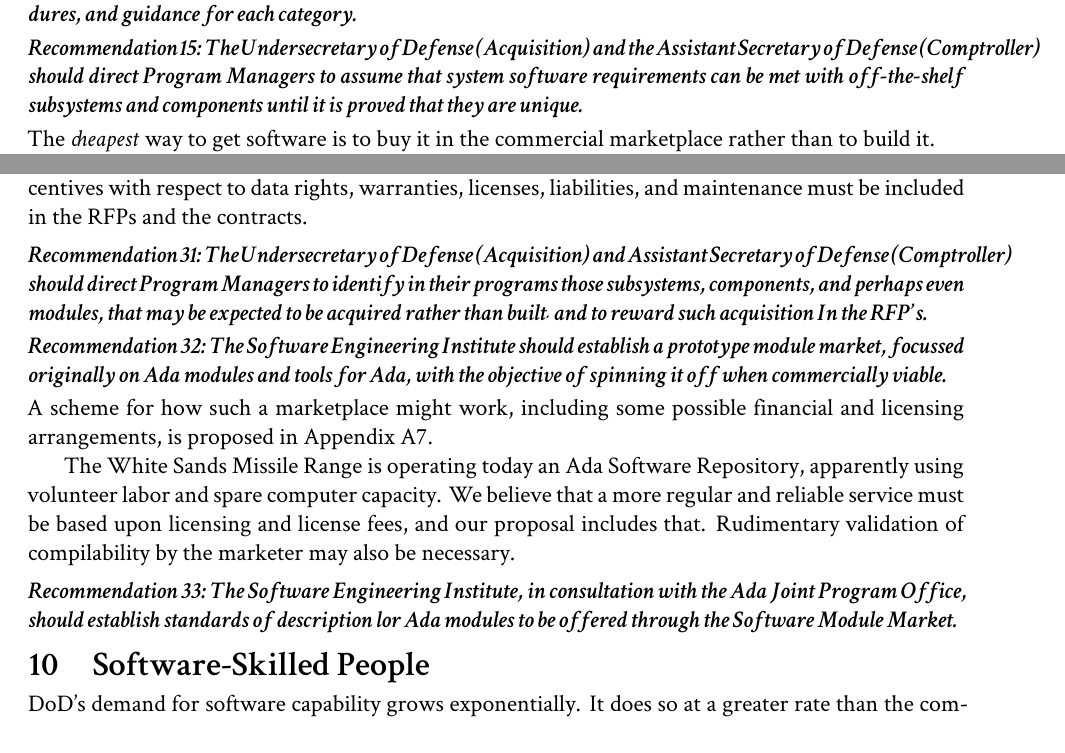
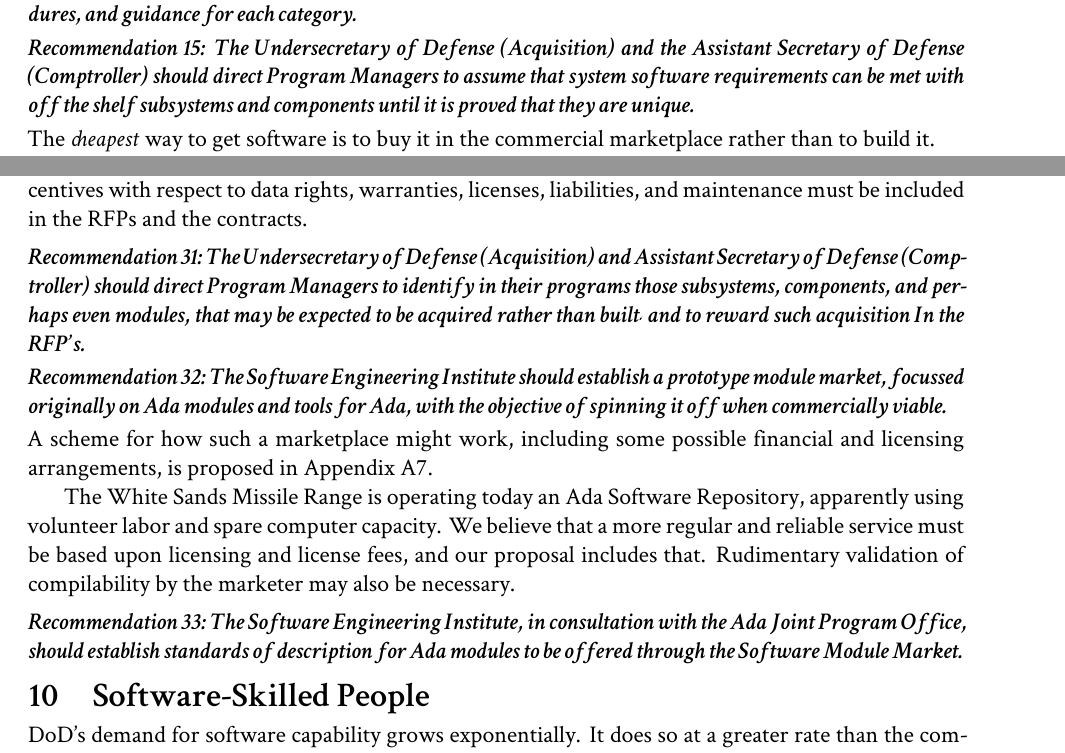
Before and after one commit to mpyne-navy/dsb-report, a LaTeX document (dsb-report.tex): two parts of pages 23 and 29 of 45, joined at a grey line, cut so that both start at the same text. The pictures show the PDF file dsb-report.pdf that the author committed with the source.

Commit message:
Fix some overlong lines.

```diff
--- a/dsb-report.tex
+++ b/dsb-report.tex
@@ -1393,9 +1393,9 @@ as, for example, a “Medium Extended-Class software project.”
 each category.}}
 
 \subsubsection*{\textit{Recommendation 15: The Undersecretary of Defense
-(Acquisition) and the Assistant Secretary of Defense (Comptroller) should
+(Acquisition) and the Assistant Secretary of Defense \linebreak[4](Comp\-troller) should
 direct Program Managers to assume that system software requirements can be met
-with off-the-shelf subsystems and components until it is proved that they are
+with off the shelf subsystems and components until it is proved that they are
 unique.}}
 
 The \emph{cheapest} way to get software is to buy it in the commercial
@@ -1647,10 +1647,10 @@ DoD’s software problems.
 \subsection*{Recommendations}
 
 \subsubsection*{\textit{Recommendation 23: The Undersecretary of Defense
-(Acquisition) should update DoD Directive 5000.29, “Management of Computer
-Resources In Major Defense Systems”, so that it mandates the iterative setting
-of specifications, the rapid prototyping of specified systpems, and incremental
-development.}}
+(Acquisition) should update DoD Directive 5000.29, \linebreak[4]“Management of
+Computer Resources In Major Defense Systems”, so that it mandates the iterative
+setting of specifications, the rapid prototyping of specified systpems, and
+incremental development.}}
 
 We propose that the iterative development, of specifications can be reconciled
 with the needs of fair and open competition by letting two level-of-efforts
@@ -1799,7 +1799,7 @@ incentives with respect to data rights, warranties, licenses, liabilities, and
 maintenance must be included in the RFPs and the contracts.
 
 \subsubsection*{\textit{Recommendation 31: The Undersecretary of Defense
-(Acquisition) and Assistant Secretary of Defense (Comptroller) should direct
+(Acquisition) and Assistant Secretary of Defense (Comp\-troller) should direct
 Program Managers to identify in their programs those subsystems, components,
 and perhaps even modules, that may be expected to be acquired rather than
 built; and to reward such acquisition In the RFP’s.}}
@@ -1820,7 +1820,7 @@ by the marketer may also be necessary.
 
 \subsubsection*{\textit{Recommendation 33: The Software Engineering Institute,
 in consultation with the Ada Joint Program Office, should establish standards
-of description lor Ada modules to be offered through the Software Module
+of description for Ada modules to be offered through the Software Module
 Market.}}
 
 \section{Software-Skilled People}
```
Also changed, not shown: dsb-report.pdf, dsb-report.tex (2 more changed lines).
